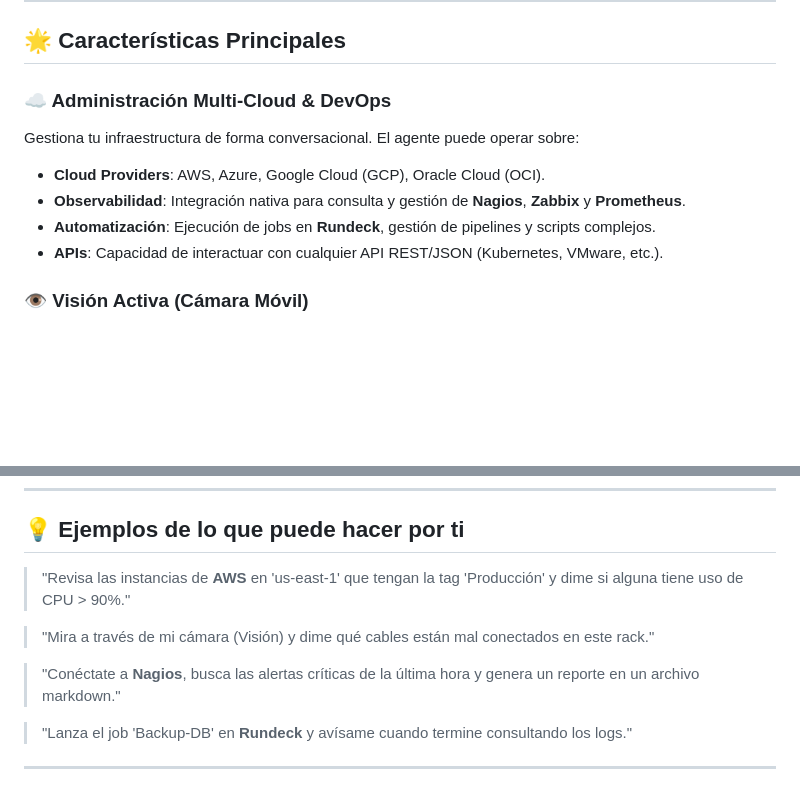
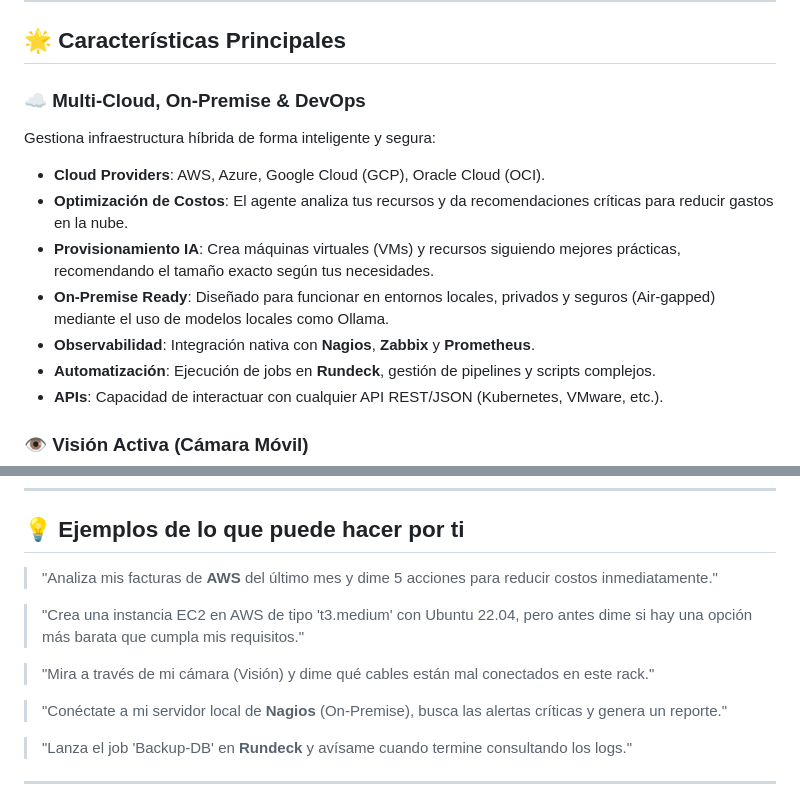
Before and after one commit to jorgeurtubiam-ship-it/Autonomo, a Markdown page: README.md, 2 parts joined by grey strips. GitHub-like rendering; blank space fills up the shorter version.

Commit message:
docs: add cloud cost optimization and on-premise focus to README

```diff
--- a/README.md
+++ b/README.md
@@ -13,10 +13,13 @@ Un potente agente autónomo inspirado en la arquitectura de **Cline**, diseñado
 
 ## 🌟 Características Principales
 
-### ☁️ Administración Multi-Cloud & DevOps
-Gestiona tu infraestructura de forma conversacional. El agente puede operar sobre:
+### ☁️ Multi-Cloud, On-Premise & DevOps
+Gestiona infraestructura híbrida de forma inteligente y segura:
 - **Cloud Providers**: AWS, Azure, Google Cloud (GCP), Oracle Cloud (OCI).
-- **Observabilidad**: Integración nativa para consulta y gestión de **Nagios**, **Zabbix** y **Prometheus**.
+- **Optimización de Costos**: El agente analiza tus recursos y da recomendaciones críticas para reducir gastos en la nube.
+- **Provisionamiento IA**: Crea máquinas virtuales (VMs) y recursos siguiendo mejores prácticas, recomendando el tamaño exacto según tus necesidades.
+- **On-Premise Ready**: Diseñado para funcionar en entornos locales, privados y seguros (Air-gapped) mediante el uso de modelos locales como Ollama.
+- **Observabilidad**: Integración nativa con **Nagios**, **Zabbix** y **Prometheus**.
 - **Automatización**: Ejecución de jobs en **Rundeck**, gestión de pipelines y scripts complejos.
 - **APIs**: Capacidad de interactuar con cualquier API REST/JSON (Kubernetes, VMware, etc.).
 
@@ -94,11 +97,13 @@ graph TD
 
 ## 💡 Ejemplos de lo que puede hacer por ti
 
-> "Revisa las instancias de **AWS** en 'us-east-1' que tengan la tag 'Producción' y dime si alguna tiene uso de CPU > 90%."
+> "Analiza mis facturas de **AWS** del último mes y dime 5 acciones para reducir costos inmediatamente."
+
+> "Crea una instancia EC2 en AWS de tipo 't3.medium' con Ubuntu 22.04, pero antes dime si hay una opción más barata que cumpla mis requisitos."
 
 > "Mira a través de mi cámara (Visión) y dime qué cables están mal conectados en este rack."
 
-> "Conéctate a **Nagios**, busca las alertas críticas de la última hora y genera un reporte en un archivo markdown."
+> "Conéctate a mi servidor local de **Nagios** (On-Premise), busca las alertas críticas y genera un reporte."
 
 > "Lanza el job 'Backup-DB' en **Rundeck** y avísame cuando termine consultando los logs."
 
```
